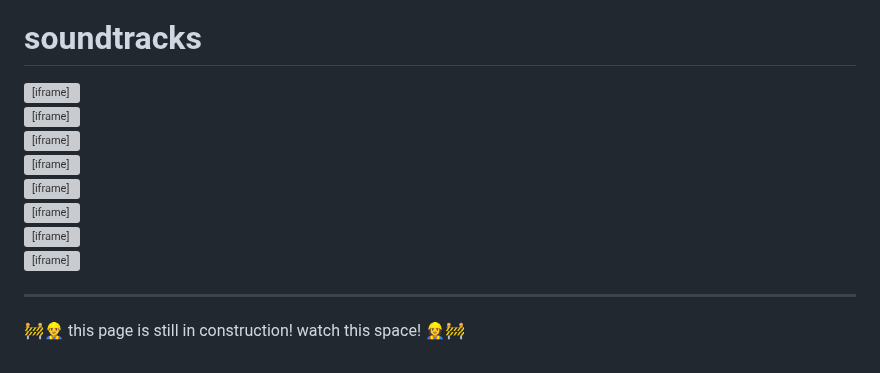
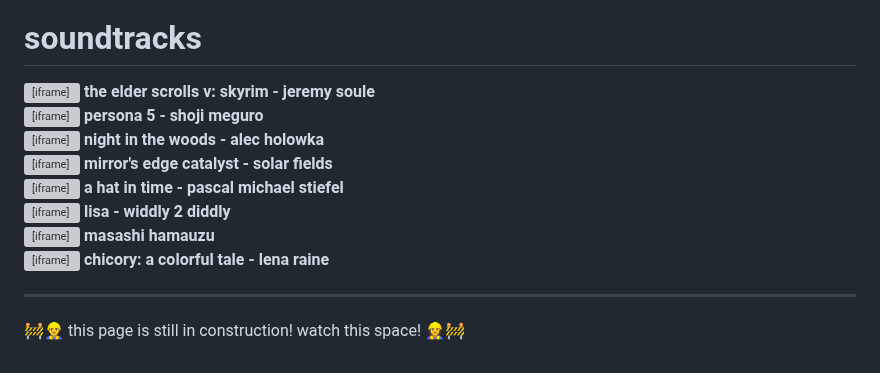
Before and after one commit to uuupah/11ty_neocities, a Markdown page: src/lists/albums.md, the part around one of its changes. Rendered like a GitHub page; grey boxes are pictures that could not be loaded.

Commit message:
update albums page

```diff
--- a/src/lists/albums.md
+++ b/src/lists/albums.md
@@ -51,27 +55,35 @@ date: 2023-06-14
 <div class="album-tiles-grid">
     <div>
         <iframe style="border: 0; width: 100%; aspect-ratio: 1;" src="https://www.youtube-nocookie.com/embed/videoseries?list=OLAK5uy_mbQxWvaWie-adhtXtm6b2X0qM-2zoRJio" title="YouTube video player" frameborder="0" allow="accelerometer; autoplay; clipboard-write; encrypted-media; gyroscope; picture-in-picture; web-share" allowfullscreen></iframe>
+        <b>the elder scrolls v: skyrim - jeremy soule</b>
     </div>
     <div>
         <iframe style="border: 0; width: 100%; aspect-ratio: 1;" src="https://www.youtube-nocookie.com/embed/videoseries?list=PLZuZrScKjWOMAEEBEGTmAGtmmlg6QY7bC" title="YouTube video player" frameborder="0" allow="accelerometer; autoplay; clipboard-write; encrypted-media; gyroscope; picture-in-picture; web-share" allowfullscreen></iframe>
+        <b>persona 5 - shoji meguro</b>
     </div>
     <div>
         <iframe style="border: 0; width: 100%; aspect-ratio: 1;" src="https://bandcamp.com/EmbeddedPlayer/album=816099561/size=large/bgcol=ffffff/linkcol=0687f5/minimal=true/transparent=true/" seamless><a href="https://infiniteammo.bandcamp.com/album/night-in-the-woods-vol-1-at-the-end-of-everything">Night in the Woods Vol. 1: At The End Of Everything by Alec Holowka</a></iframe>
+        <b>night in the woods - alec holowka</b>
     </div>
     <div>
         <iframe style="border: 0; width: 100%; aspect-ratio: 1;" src="https://www.youtube-nocookie.com/embed/videoseries?list=OLAK5uy_mYoJDBgR0t-BCy-Y-K4u3ro0sDVYRoIF0" title="YouTube video player" frameborder="0" allow="accelerometer; autoplay; clipboard-write; encrypted-media; gyroscope; picture-in-picture; web-share" allowfullscreen></iframe>
+        <b>mirror's edge catalyst - solar fields</b>
     </div>
     <div>
         <iframe style="border: 0; width: 100%; aspect-ratio: 1;" src="https://www.youtube-nocookie.com/embed/videoseries?list=OLAK5uy_mJQUNw78Oc2RO3imwBugUq9rchF53rkj4" title="YouTube video player" frameborder="0" allow="accelerometer; autoplay; clipboard-write; encrypted-media; gyroscope; picture-in-picture; web-share" allowfullscreen></iframe>
+        <b>a hat in time - pascal michael stiefel</b>
     </div>
     <div>
         <iframe style="border: 0; width: 100%; aspect-ratio: 1;" src="https://bandcamp.com/EmbeddedPlayer/album=3091311371/size=large/bgcol=ffffff/linkcol=0687f5/minimal=true/transparent=true/" seamless><a href="https://widdly2diddly.bandcamp.com/album/lisa-soundtrack">LISA Soundtrack by Widdly 2 Diddly</a></iframe>
+        <b>lisa - widdly 2 diddly</b>
     </div>
     <div>
         <iframe style="border: 0; width: 100%; aspect-ratio: 1;" src="https://www.youtube-nocookie.com/embed/videoseries?controls=0&amp;list=OLAK5uy_mVPS-4XM_sVgQroZkZsFYvTzEuFqwHEIs" title="YouTube video player" frameborder="0" allow="accelerometer; autoplay; clipboard-write; encrypted-media; gyroscope; picture-in-picture; web-share" allowfullscreen></iframe>
+        <b>masashi hamauzu</b>
     </div>
     <div>
         <iframe style="border: 0; width: 100%; aspect-ratio: 1;" src="https://bandcamp.com/EmbeddedPlayer/album=709270856/size=large/bgcol=ffffff/linkcol=0687f5/minimal=true/transparent=true/" seamless><a href="https://radicaldreamland.bandcamp.com/album/chicory-a-colorful-tale-original-soundtrack">Chicory: A Colorful Tale (Original Soundtrack) by Lena Raine</a></iframe>
+        <b>chicory: a colorful tale - lena raine</b>
     </div>
 </div>
 
```
Also changed, not shown: other parts of src/lists/albums.md (+4 -0 lines).
